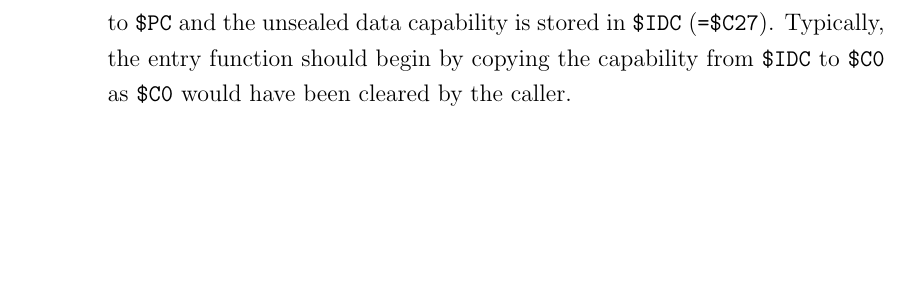
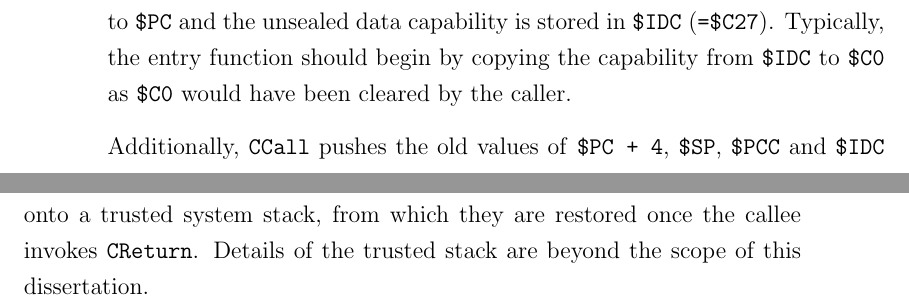
Before and after one commit to davidbrazdil/cherivm-diss, a LaTeX thesis (acs-dissertation.tex): part of page 24 of 33 before the commit and two parts of pages 24 and 25 of 35 after it, the two joined at a grey line, cut so that both start at the same text, the shorter picture padded with empty space. Compiled offline with pdfLaTeX.

Commit message:
Background: trusted stack

```diff
--- a/acs-dissertation.tex
+++ b/acs-dissertation.tex
@@ -234,6 +234,8 @@ The capability is then sealed with the \insn{CSealCode} instruction, becoming th
 
 When a valid object capability pair is passed to the \insn{CCall} instruction, the unsealed code capability becomes the new value of \reg{PCC}, its type is assigned to \reg{PC} and the unsealed data capability is stored in \reg{IDC} (\texttt{=\reg{C27}}). Typically, the entry function should begin by copying the capability from \reg{IDC} to \reg{C0} as \reg{C0} would have been cleared by the caller.
 
+Additionally, \insn{CCall} pushes the old values of \texttt{\reg{PC}~+~4}, \reg{SP}, \reg{PCC} and \reg{IDC} onto a trusted system stack, from which they are restored once the callee invokes \insn{CReturn}. Details of the trusted stack are beyond the scope of this dissertation.
+
 \chapter{Related Work}
 
 This chapter covers relevant (and typically, recent) research
```
